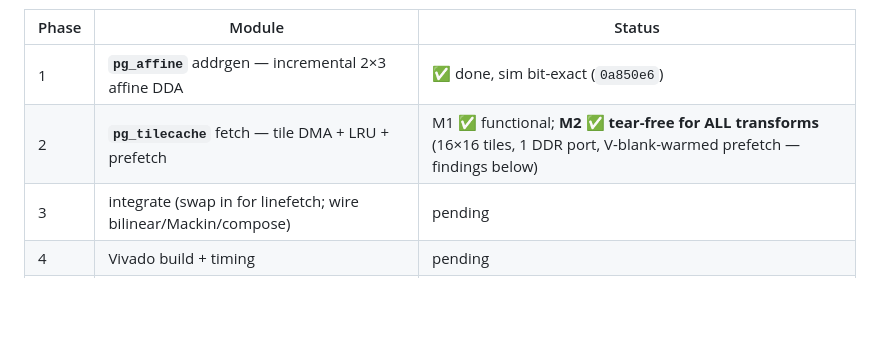
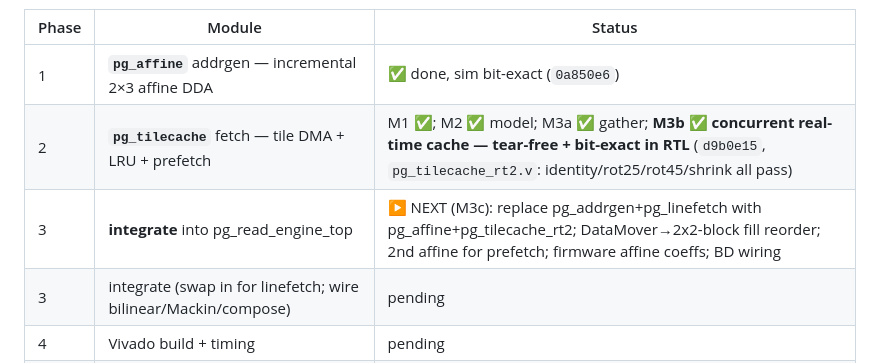
Before and after one commit to ibkickinit/schindler-clone, a Markdown page: docs/warp-engine-build.md, the part around the change. Rendered like a GitHub page; blank space fills up the shorter version.

Commit message:
docs(engine): M3b done — concurrent real-time cache tear-free+bit-exact in RTL; M3c (integrate) next

```diff
--- a/docs/warp-engine-build.md
+++ b/docs/warp-engine-build.md
@@ -7,7 +7,8 @@ reusing the existing bilinear / Mackin / compose / FRC-genlock tail unchanged.
 | Phase | Module | Status |
 |---|---|---|
 | 1 | **`pg_affine`** addrgen — incremental 2×3 affine DDA | ✅ done, sim bit-exact (`0a850e6`) |
-| 2 | **`pg_tilecache`** fetch — tile DMA + LRU + prefetch | M1 ✅ functional; **M2 ✅ tear-free for ALL transforms** (16×16 tiles, 1 DDR port, V-blank-warmed prefetch — findings below) |
+| 2 | **`pg_tilecache`** fetch — tile DMA + LRU + prefetch | M1 ✅; M2 ✅ model; M3a ✅ gather; **M3b ✅ concurrent real-time cache — tear-free + bit-exact in RTL** (`d9b0e15`, `pg_tilecache_rt2.v`: identity/rot25/rot45/shrink all pass) |
+| 3 | **integrate** into pg_read_engine_top | ▶ NEXT (M3c): replace pg_addrgen+pg_linefetch with pg_affine+pg_tilecache_rt2; DataMover→2x2-block fill reorder; 2nd affine for prefetch; firmware affine coeffs; BD wiring |
 | 3 | integrate (swap in for linefetch; wire bilinear/Mackin/compose) | pending |
 | 4 | Vivado build + timing | pending |
 | 5 | bench | pending |
```
